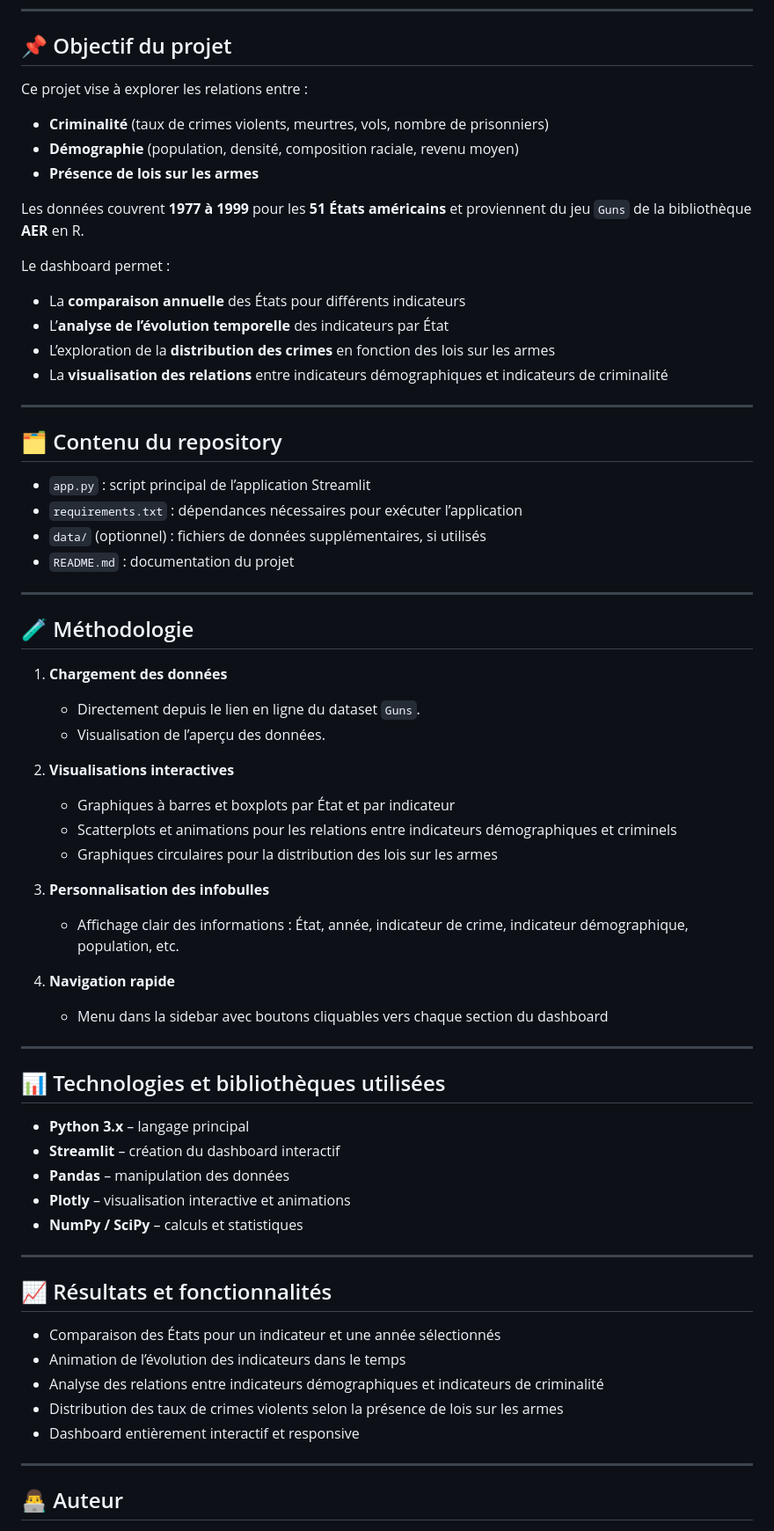
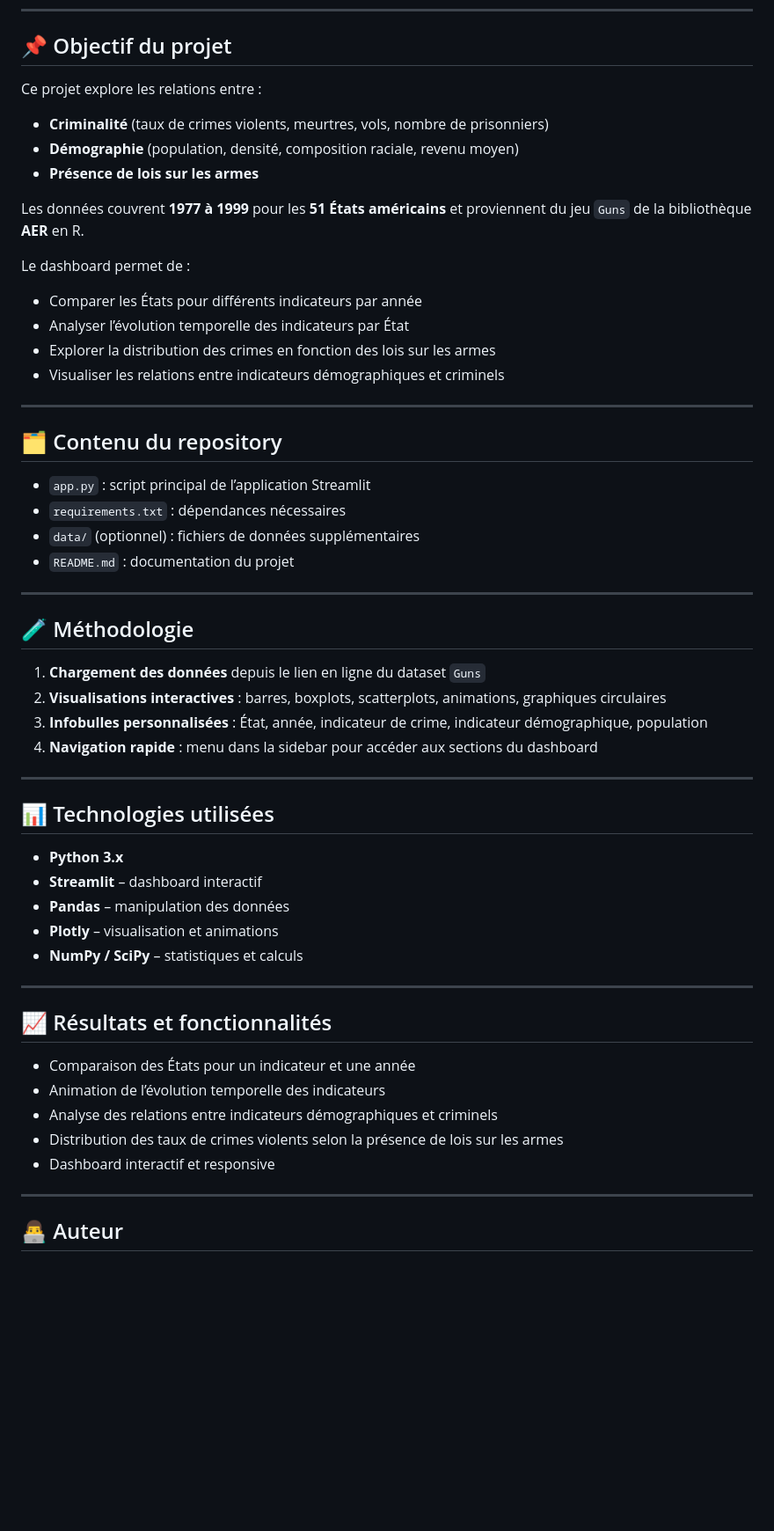
Before and after one commit to Dacossti/Data-Analysis, a Markdown page: Streamlit-App-USCriminalite/README.md, the part around one of its changes. Shown at 88% size. GitHub-like rendering; blank space fills up the shorter version.

```diff
--- a/Streamlit-App-USCriminalite/README.md
+++ b/Streamlit-App-USCriminalite/README.md
@@ -13,7 +15,7 @@
 
 ## 📌 Objectif du projet
 
-Ce projet vise à explorer les relations entre :
+Ce projet explore les relations entre :
 
 - **Criminalité** (taux de crimes violents, meurtres, vols, nombre de prisonniers)
 - **Démographie** (population, densité, composition raciale, revenu moyen)
@@ -21,60 +23,50 @@ Ce projet vise à explorer les relations entre :
 
 Les données couvrent **1977 à 1999** pour les **51 États américains** et proviennent du jeu `Guns` de la bibliothèque **AER** en R.
 
-Le dashboard permet :
+Le dashboard permet de :
 
-- La **comparaison annuelle** des États pour différents indicateurs
-- L’**analyse de l’évolution temporelle** des indicateurs par État
-- L’exploration de la **distribution des crimes** en fonction des lois sur les armes
-- La **visualisation des relations** entre indicateurs démographiques et indicateurs de criminalité
+- Comparer les États pour différents indicateurs par année
+- Analyser l’évolution temporelle des indicateurs par État
+- Explorer la distribution des crimes en fonction des lois sur les armes
+- Visualiser les relations entre indicateurs démographiques et criminels
 
 ---
 
 ## 🗂️ Contenu du repository
 
 - `app.py` : script principal de l’application Streamlit
-- `requirements.txt` : dépendances nécessaires pour exécuter l’application
-- `data/` (optionnel) : fichiers de données supplémentaires, si utilisés
+- `requirements.txt` : dépendances nécessaires
+- `data/` (optionnel) : fichiers de données supplémentaires
 - `README.md` : documentation du projet
 
 ---
 
 ## 🧪 Méthodologie
 
-1. **Chargement des données**
-   - Directement depuis le lien en ligne du dataset `Guns`.
-   - Visualisation de l’aperçu des données.
-
-2. **Visualisations interactives**
-   - Graphiques à barres et boxplots par État et par indicateur
-   - Scatterplots et animations pour les relations entre indicateurs démographiques et criminels
-   - Graphiques circulaires pour la distribution des lois sur les armes
-
-3. **Personnalisation des infobulles**
-   - Affichage clair des informations : État, année, indicateur de crime, indicateur démographique, population, etc.
-
-4. **Navigation rapide**
-   - Menu dans la sidebar avec boutons cliquables vers chaque section du dashboard
+1. **Chargement des données** depuis le lien en ligne du dataset `Guns`
+2. **Visualisations interactives** : barres, boxplots, scatterplots, animations, graphiques circulaires
+3. **Infobulles personnalisées** : État, année, indicateur de crime, indicateur démographique, population
+4. **Navigation rapide** : menu dans la sidebar pour accéder aux sections du dashboard
 
 ---
 
-## 📊 Technologies et bibliothèques utilisées
+## 📊 Technologies utilisées
 
-- **Python 3.x** – langage principal
-- **Streamlit** – création du dashboard interactif
+- **Python 3.x**
+- **Streamlit** – dashboard interactif
 - **Pandas** – manipulation des données
-- **Plotly** – visualisation interactive et animations
-- **NumPy / SciPy** – calculs et statistiques
+- **Plotly** – visualisation et animations
+- **NumPy / SciPy** – statistiques et calculs
 
 ---
 
 ## 📈 Résultats et fonctionnalités
 
-- Comparaison des États pour un indicateur et une année sélectionnés
-- Animation de l’évolution des indicateurs dans le temps
-- Analyse des relations entre indicateurs démographiques et indicateurs de criminalité
+- Comparaison des États pour un indicateur et une année
+- Animation de l’évolution temporelle des indicateurs
+- Analyse des relations entre indicateurs démographiques et criminels
 - Distribution des taux de crimes violents selon la présence de lois sur les armes
-- Dashboard entièrement interactif et responsive
+- Dashboard interactif et responsive
 
 ---
 
```
Also changed, not shown: other parts of Streamlit-App-USCriminalite/README.md (+8 -5 lines).
